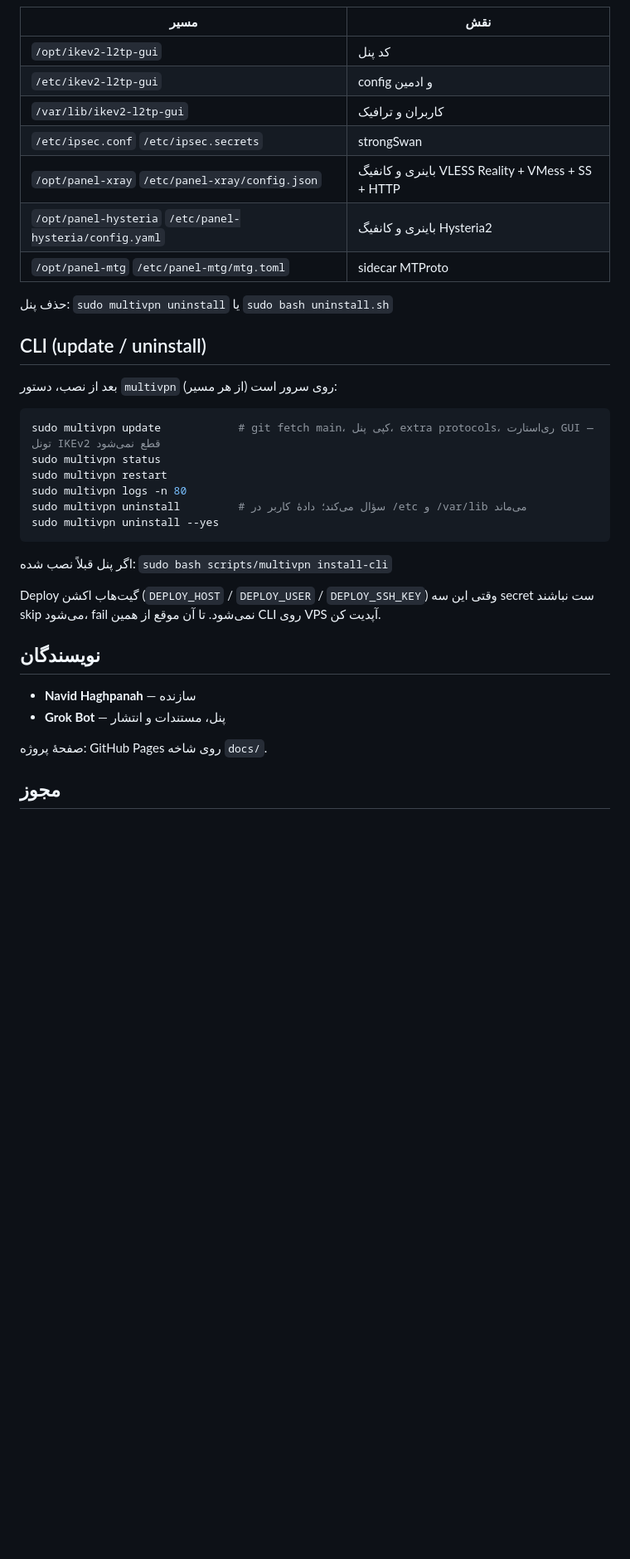
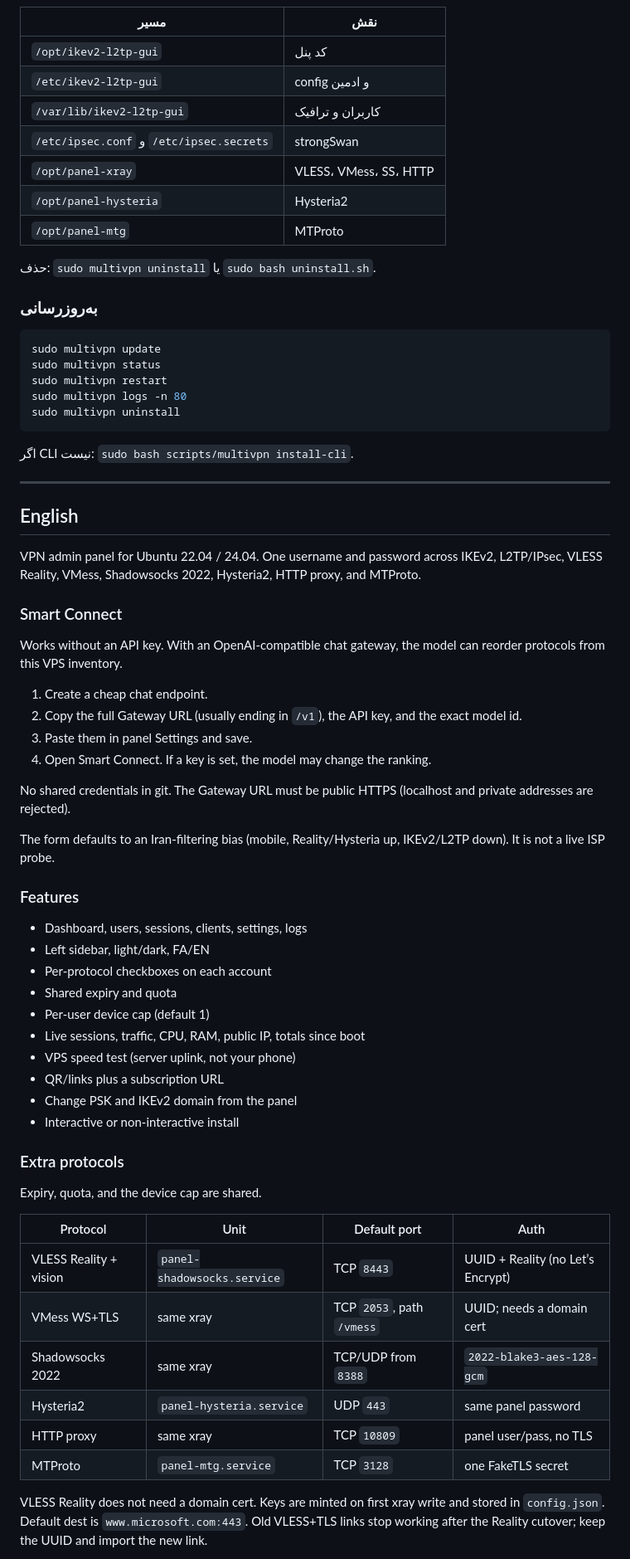
Before and after one commit to navidhaghpanah/ikev2-gui, a Markdown page: README.md, the part around one of its changes. Shown at 83% size. Rendered like a GitHub page; blank space fills up the shorter version.

````diff
--- a/README.md
+++ b/README.md
@@ -138,36 +134,69 @@ sudo DOMAIN=vpn.example.com \
 | `/opt/ikev2-l2tp-gui` | کد پنل |
 | `/etc/ikev2-l2tp-gui` | config و ادمین |
 | `/var/lib/ikev2-l2tp-gui` | کاربران و ترافیک |
-| `/etc/ipsec.conf` `/etc/ipsec.secrets` | strongSwan |
-| `/opt/panel-xray` `/etc/panel-xray/config.json` | باینری و کانفیگ VLESS Reality + VMess + SS + HTTP |
-| `/opt/panel-hysteria` `/etc/panel-hysteria/config.yaml` | باینری و کانفیگ Hysteria2 |
-| `/opt/panel-mtg` `/etc/panel-mtg/mtg.toml` | sidecar MTProto |
+| `/etc/ipsec.conf` و `/etc/ipsec.secrets` | strongSwan |
+| `/opt/panel-xray` | VLESS، VMess، SS، HTTP |
+| `/opt/panel-hysteria` | Hysteria2 |
+| `/opt/panel-mtg` | MTProto |
 
-حذف پنل: `sudo multivpn uninstall` یا `sudo bash uninstall.sh`
-## CLI (update / uninstall)
+حذف: `sudo multivpn uninstall` یا `sudo bash uninstall.sh`.
 
-بعد از نصب، دستور `multivpn` روی سرور است (از هر مسیر):
+### به‌روزرسانی
 
 ```bash
-sudo multivpn update            # git fetch main، کپی پنل، extra protocols، ری‌استارت GUI — تونل IKEv2 قطع نمی‌شود
+sudo multivpn update
 sudo multivpn status
 sudo multivpn restart
 sudo multivpn logs -n 80
-sudo multivpn uninstall         # سؤال می‌کند؛ دادهٔ کاربر در /etc و /var/lib می‌ماند
-sudo multivpn uninstall --yes
+sudo multivpn uninstall
 ```
 
-اگر پنل قبلاً نصب شده: `sudo bash scripts/multivpn install-cli`
+اگر CLI نیست: `sudo bash scripts/multivpn install-cli`.
 
-Deploy گیت‌هاب اکشن (`DEPLOY_HOST` / `DEPLOY_USER` / `DEPLOY_SSH_KEY`) وقتی این سه secret ست نباشند skip می‌شود، fail نمی‌شود. تا آن موقع از همین CLI روی VPS آپدیت کن.
+---
 
+## English
 
+VPN admin panel for Ubuntu 22.04 / 24.04. One username and password across IKEv2, L2TP/IPsec, VLESS Reality, VMess, Shadowsocks 2022, Hysteria2, HTTP proxy, and MTProto.
 
-## نویسندگان
+### Smart Connect
 
-- **Navid Haghpanah** — سازنده
-- **Grok Bot** — پنل، مستندات و انتشار
+Works without an API key. With an OpenAI-compatible chat gateway, the model can reorder protocols from this VPS inventory.
 
-صفحهٔ پروژه: GitHub Pages روی شاخه `docs/`.
+1. Create a cheap chat endpoint.
+2. Copy the full Gateway URL (usually ending in `/v1`), the API key, and the exact model id.
+3. Paste them in panel Settings and save.
+4. Open Smart Connect. If a key is set, the model may change the ranking.
 
-## مجوز
+No shared credentials in git. The Gateway URL must be public HTTPS (localhost and private addresses are rejected).
+
+The form defaults to an Iran-filtering bias (mobile, Reality/Hysteria up, IKEv2/L2TP down). It is not a live ISP probe.
+
+### Features
+
+- Dashboard, users, sessions, clients, settings, logs
+- Left sidebar, light/dark, FA/EN
+- Per-protocol checkboxes on each account
+- Shared expiry and quota
+- Per-user device cap (default 1)
+- Live sessions, traffic, CPU, RAM, public IP, totals since boot
+- VPS speed test (server uplink, not your phone)
+- QR/links plus a subscription URL
+- Change PSK and IKEv2 domain from the panel
+- Interactive or non-interactive install
+
+### Extra protocols
+
+Expiry, quota, and the device cap are shared.
+
+| Protocol | Unit | Default port | Auth |
+| --- | --- | --- | --- |
+| VLESS Reality + vision | `panel-shadowsocks.service` | TCP `8443` | UUID + Reality (no Let’s Encrypt) |
+| VMess WS+TLS | same xray | TCP `2053`, path `/vmess` | UUID; needs a domain cert |
+| Shadowsocks 2022 | same xray | TCP/UDP from `8388` | `2022-blake3-aes-128-gcm` |
+| Hysteria2 | `panel-hysteria.service` | UDP `443` | same panel password |
+| HTTP proxy | same xray | TCP `10809` | panel user/pass, no TLS |
+| MTProto | `panel-mtg.service` | TCP `3128` | one FakeTLS secret |
+
+VLESS Reality does not need a domain cert. Keys are minted on first xray write and stored in `config.json`. Default dest is `www.microsoft.com:443`. Old VLESS+TLS links stop working after the Reality cutover; keep the UUID and import the new link.
+
````
Also changed, not shown: other parts of README.md (+167 -87 lines).
